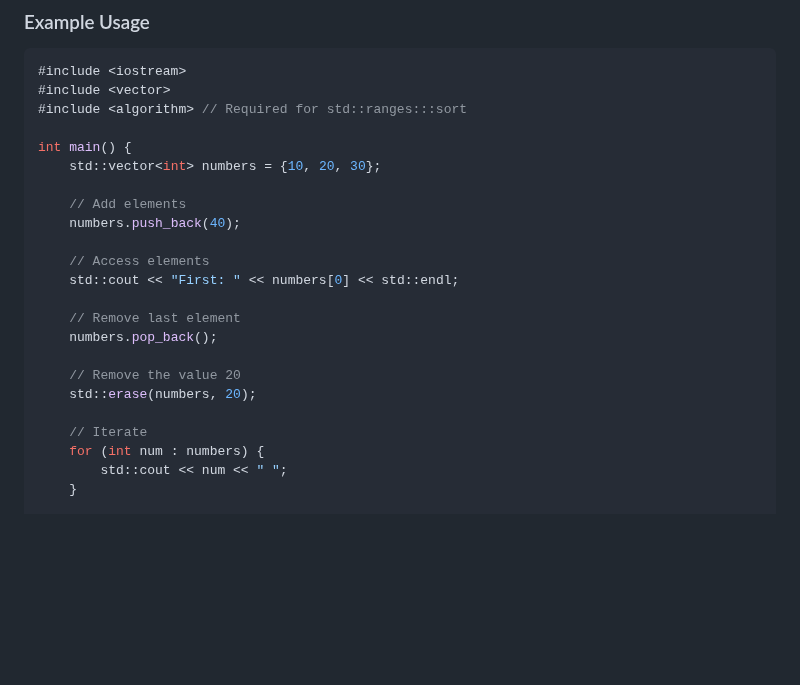
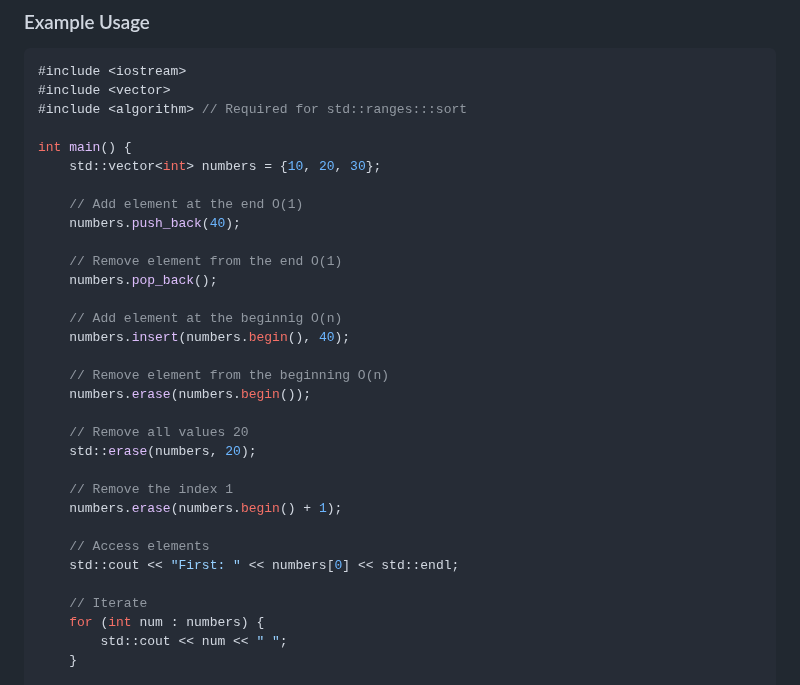
Before and after one commit to cheomanigua/cplus-docs, a Markdown page: docs/arrays_vectors.md, the part around the change. Rendered like a GitHub page; blank space fills up the shorter version.

Commit message:
update: vectors

```diff
--- a/docs/arrays_vectors.md
+++ b/docs/arrays_vectors.md
@@ -69,17 +69,26 @@ modernNumbers.at(0) = 10; // .at() provides bounds checking
 int main() {
     std::vector<int> numbers = {10, 20, 30};
 
-    // Add elements
+    // Add element at the end O(1)
     numbers.push_back(40);
+
+    // Remove element from the end O(1)
+    numbers.pop_back();
+
+    // Add element at the beginnig O(n)
+    numbers.insert(numbers.begin(), 40);
+
+    // Remove element from the beginning O(n)
+    numbers.erase(numbers.begin());
+
+    // Remove all values 20
+    std::erase(numbers, 20);
+
+    // Remove the index 1
+    numbers.erase(numbers.begin() + 1);
 
     // Access elements
     std::cout << "First: " << numbers[0] << std::endl;
-
-    // Remove last element
-    numbers.pop_back();
-
-    // Remove the value 20
-    std::erase(numbers, 20);
 
     // Iterate
     for (int num : numbers) {
```
Also changed, not shown: docs/setup.md (+1 -1 lines).
